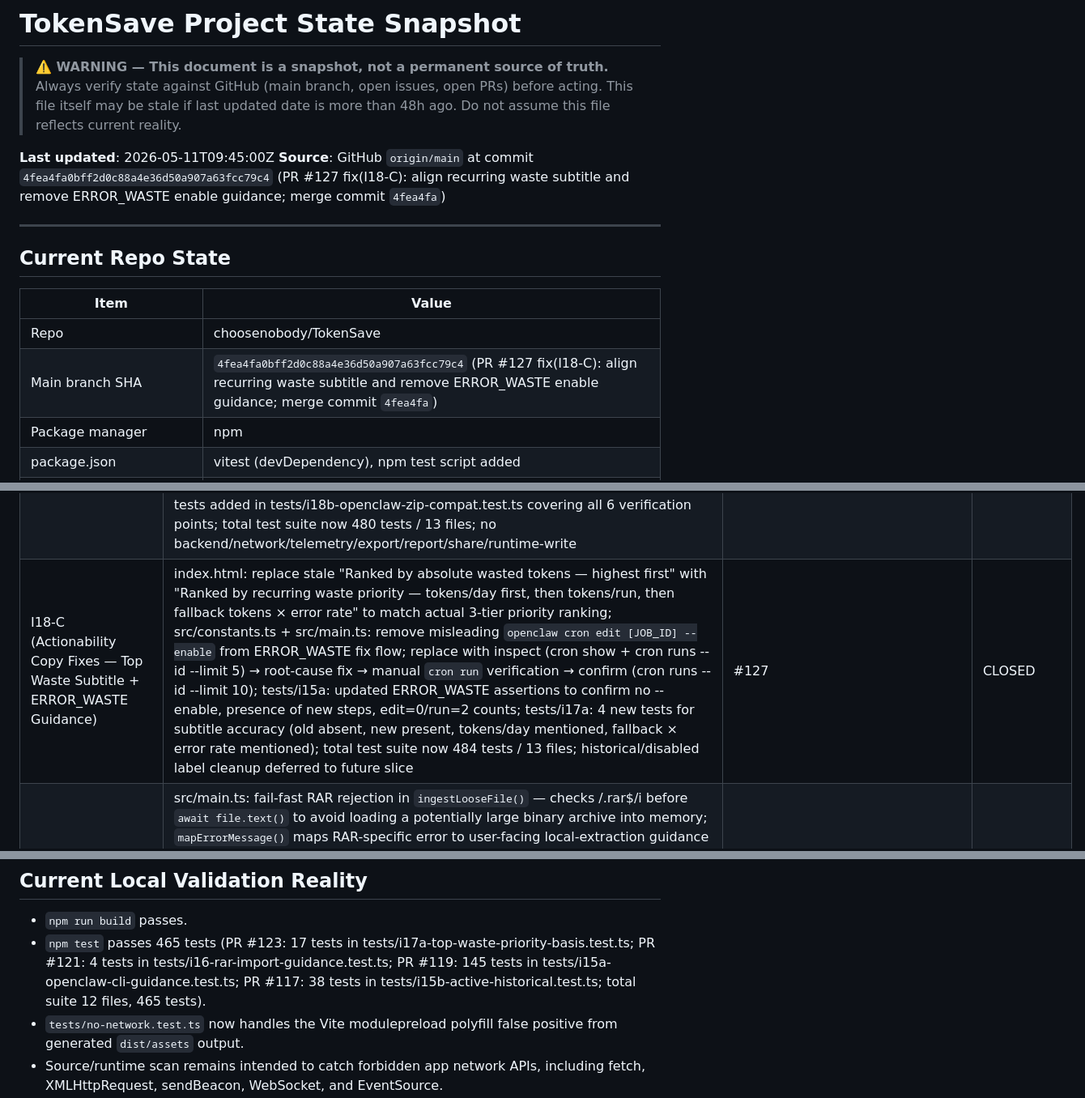
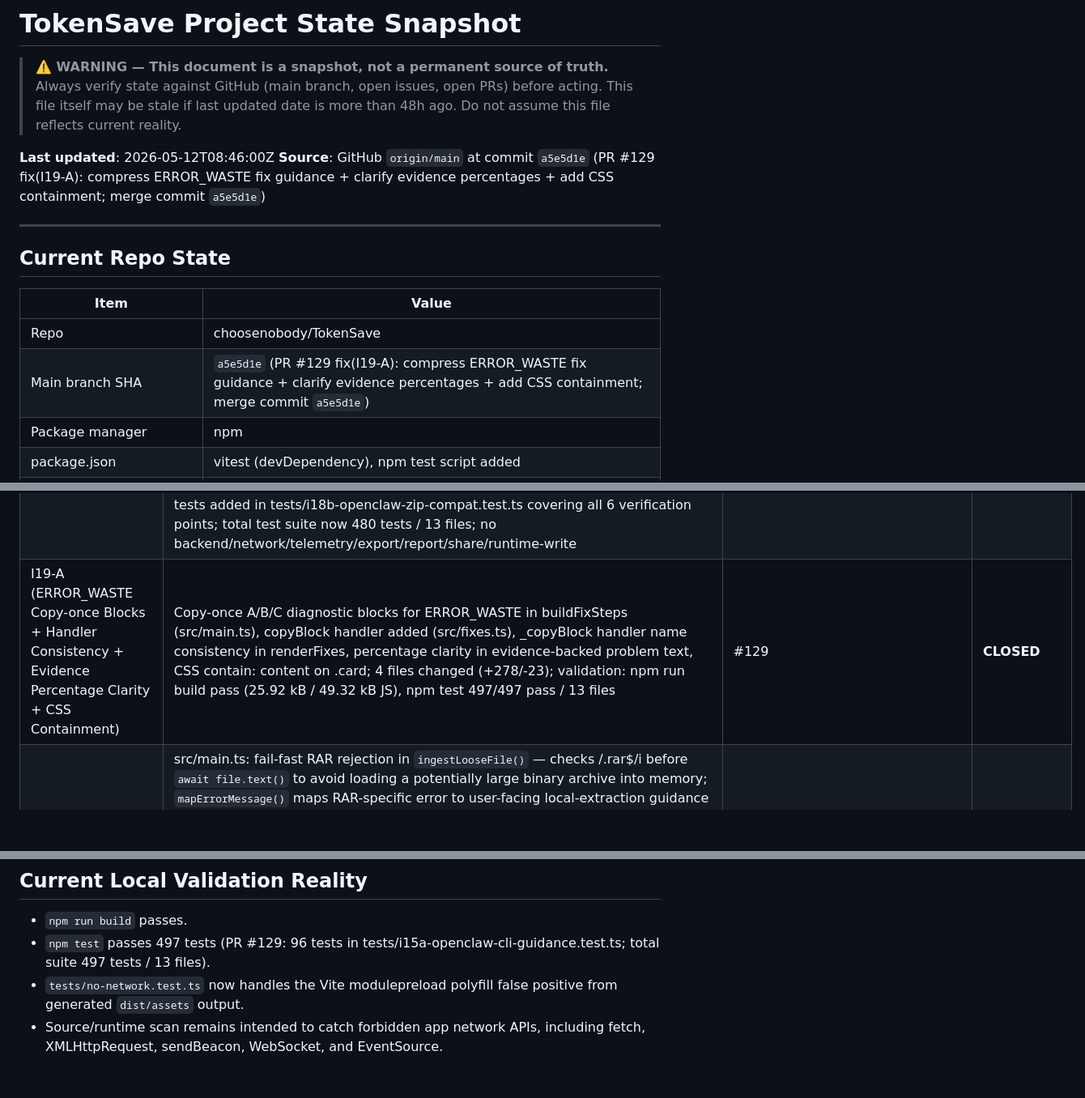
Before and after one commit to choosenobody/TokenSave, a Markdown page: docs/PROJECT_STATE.md, 3 parts joined by grey strips. Shown at 81% size. Rendered like a GitHub page; blank space fills up the shorter version.

Commit message:
docs(PROJECT_STATE): refresh after PR #129 — I19-A CLOSED, main SHA a5e5d1e, 497 tests

```diff
--- a/docs/PROJECT_STATE.md
+++ b/docs/PROJECT_STATE.md
@@ -5,8 +5,8 @@
 > This file itself may be stale if last updated date is more than 48h ago.
 > Do not assume this file reflects current reality.
 
-**Last updated**: 2026-05-11T09:45:00Z
-**Source**: GitHub `origin/main` at commit `4fea4fa0bff2d0c88a4e36d50a907a63fcc79c4` (PR #127 fix(I18-C): align recurring waste subtitle and remove ERROR_WASTE enable guidance; merge commit `4fea4fa`)
+**Last updated**: 2026-05-12T08:46:00Z
+**Source**: GitHub `origin/main` at commit `a5e5d1e` (PR #129 fix(I19-A): compress ERROR_WASTE fix guidance + clarify evidence percentages + add CSS containment; merge commit `a5e5d1e`)
 
 ---
 
@@ -15,7 +15,7 @@
 | Item | Value |
 |------|-------|
 | Repo | choosenobody/TokenSave |
-| Main branch SHA | `4fea4fa0bff2d0c88a4e36d50a907a63fcc79c4` (PR #127 fix(I18-C): align recurring waste subtitle and remove ERROR_WASTE enable guidance; merge commit `4fea4fa`) |
+| Main branch SHA | `a5e5d1e` (PR #129 fix(I19-A): compress ERROR_WASTE fix guidance + clarify evidence percentages + add CSS containment; merge commit `a5e5d1e`) |
 | Package manager | npm |
 | package.json | vitest (devDependency), npm test script added |
 | Build tool | Vite 5 + TypeScript 5 |
@@ -198,7 +199,7 @@
 | I15-B (Active vs Historical/Disabled Waste Distinction) | src/domain.ts: added `isEnabled(job)` pure helper — reads `enabled`/`active` field from `job.raw`, returns `boolean|null`. Added `isActiveJob(job)` — classifies `lifecycleStatus` as `'active'|'disabled'|'historical'`. Rules: synthetic=true → 'historical'; enabled===false → 'disabled'; otherwise → 'active' (conservative, missing enabled→'active'). src/main.ts: per-job `lifecycleStatus` assignment; `activeJobs` filtered to exclude disabled and all synthetic jobs (no job definition = no fix possible); `historicalJobs` includes disabled jobs and all synthetic jobs; `renderTopWaste` adds secondary muted 'Historical / disabled review signals' section after active top waste; disabled jobs show 'Disabled' label, grey opacity, no urgent color; synthetic jobs show 'Unmapped historical run' label, no name heading; `renderFixes` adds muted historical fix cards with 'Review signal' badge (never CRITICAL/ERROR_WASTE) and grey job tags; historical/disabled fix cards show only inspect commands (`cron show`/`cron runs`) — no edit/disable/enable. tests/i15b-active-historical.test.ts: 38 tests covering isEnabled aliases, synthetic classification, active/conservative fallback, synthetic-with-runs edge case (historical but included in historicalJobs, excluded from activeJobs), disabled job outrank prevention. Total test suite: 354 tests / 10 files. | #117 | CLOSED |
 | I17-A (Priority Basis Line) | active top waste cards now show "Priority basis" metadata line explaining the waste estimation method used: (1) approx. token waste/day from schedule × estimated waste/run when schedule available, (2) approx. token waste/run when schedule unavailable, (3) fallback ranking by tokens × error rate when neither schedule nor run data available; historical/disabled cards do not show Priority basis; no ranking algorithm change, no fix-card generation change, no cost projection, no backend/network/telemetry/export/report/share/runtime write path | #123 | CLOSED |
 | I18-B (OpenClaw ZIP Export Compatibility) | Real OpenClaw ZIP exports from Windows machines contain three incompatibilities: (1) Windows backslash paths in ZIP entries (run\jobs\*.jsonl) don't match the POSIX slash regex in ingestZipFile — fixed by normalizing entry.name with replace(/\\/g, '/'); (2) OpenClaw stores model in job.payload.model, not top-level model/model_name/modelName — fixed in both normalizeJobs (fallback) and detectImportSource (hasModels check); (3) OpenClaw stores interval as schedule.everyMs (milliseconds number) or schedule.expr (cron string), not the expected field names — fixed in parseScheduleMinutes with everyVal chain adding everyMs support and a dedicated typeof schedule.expr === 'string' branch that recurses into the text/cron parsing path; 15 synthetic tests added in tests/i18b-openclaw-zip-compat.test.ts covering all 6 verification points; total test suite now 480 tests / 13 files; no backend/network/telemetry/export/report/share/runtime-write | #125 | CLOSED |
-| I18-C (Actionability Copy Fixes — Top Waste Subtitle + ERROR_WASTE Guidance) | index.html: replace stale \"Ranked by absolute wasted tokens — highest first\" with \"Ranked by recurring waste priority — tokens/day first, then tokens/run, then fallback tokens × error rate\" to match actual 3-tier priority ranking; src/constants.ts + src/main.ts: remove misleading `openclaw cron edit [JOB_ID] --enable` from ERROR_WASTE fix flow; replace with inspect (cron show + cron runs --id --limit 5) → root-cause fix → manual `cron run` verification → confirm (cron runs --id --limit 10); tests/i15a: updated ERROR_WASTE assertions to confirm no --enable, presence of new steps, edit=0/run=2 counts; tests/i17a: 4 new tests for subtitle accuracy (old absent, new present, tokens/day mentioned, fallback × error rate mentioned); total test suite now 484 tests / 13 files; historical/disabled label cleanup deferred to future slice | #127 | CLOSED |
+| I19-A (ERROR_WASTE Copy-once Blocks + Handler Consistency + Evidence Percentage Clarity + CSS Containment) | Copy-once A/B/C diagnostic blocks for ERROR_WASTE in buildFixSteps (src/main.ts), copyBlock handler added (src/fixes.ts), _copyBlock handler name consistency in renderFixes, percentage clarity in evidence-backed problem text, CSS contain: content on .card; 4 files changed (+278/-23); validation: npm run build pass (25.92 kB / 49.32 kB JS), npm test 497/497 pass / 13 files | #129 | **CLOSED** |
 | I16 (UX-only .rar Import Guidance) | src/main.ts: fail-fast RAR rejection in `ingestLooseFile()` — checks /\.rar$/i before `await file.text()` to avoid loading a potentially large binary archive into memory; `mapErrorMessage()` maps RAR-specific error to user-facing local-extraction guidance with supported format list (.zip, .json, .jsonl). No RAR parser added. No WASM, no backend, no telemetry, no dependency changes. tests/i16-rar-import-guidance.test.ts: 4 tests covering RAR guidance exact-string, generic unsupported regression, unrelated-error pass-through, case-sensitivity. Total test suite at merge: 448 tests / 11 files. | #121 | CLOSED |
 | I13-B (Audit-Language UI Rename) | index.html copy-only: <title> renamed to "TokenSave — Agent Job Waste Audit", <h1> renamed to "Agent Job Waste Audit", subhead changed from passive "inspect job waste" to active "surface recurring token burn, failure loops, and fix priorities". No logic, no rules, no domain changes. | #104 | CLOSED |
 | I13-A (Evidence-to-Fix Card Clarity) | src/main.ts copy/UX only. renderImportSummary: added audit-strength framing note that explains what the audit can prove based on evidence quality (full → core diagnostics have strongest evidence; partial → most diagnostics available, some weakened; limited → only basic diagnostics; minimal → audit strength limited). renderFixes restrained-state: improved message to explain fix cards need at least job definitions OR run history, specific import paths, and explicitly states fixes are CLI text only — no auto-apply. No parser/rules/domain/pricing/constants/fixes behavior changes. | #102 | CLOSED |
@@ -258,7 +259,7 @@
 ## Current Local Validation Reality
 
 - `npm run build` passes.
-- `npm test` passes 465 tests (PR #123: 17 tests in tests/i17a-top-waste-priority-basis.test.ts; PR #121: 4 tests in tests/i16-rar-import-guidance.test.ts; PR #119: 145 tests in tests/i15a-openclaw-cli-guidance.test.ts; PR #117: 38 tests in tests/i15b-active-historical.test.ts; total suite 12 files, 465 tests).
+- `npm test` passes 497 tests (PR #129: 96 tests in tests/i15a-openclaw-cli-guidance.test.ts; total suite 497 tests / 13 files).
 - `tests/no-network.test.ts` now handles the Vite modulepreload polyfill false positive from generated `dist/assets` output.
 - Source/runtime scan remains intended to catch forbidden app network APIs, including fetch, XMLHttpRequest, sendBeacon, WebSocket, and EventSource.
 
```
Also changed, not shown: other parts of docs/PROJECT_STATE.md (+1 -0 lines).
